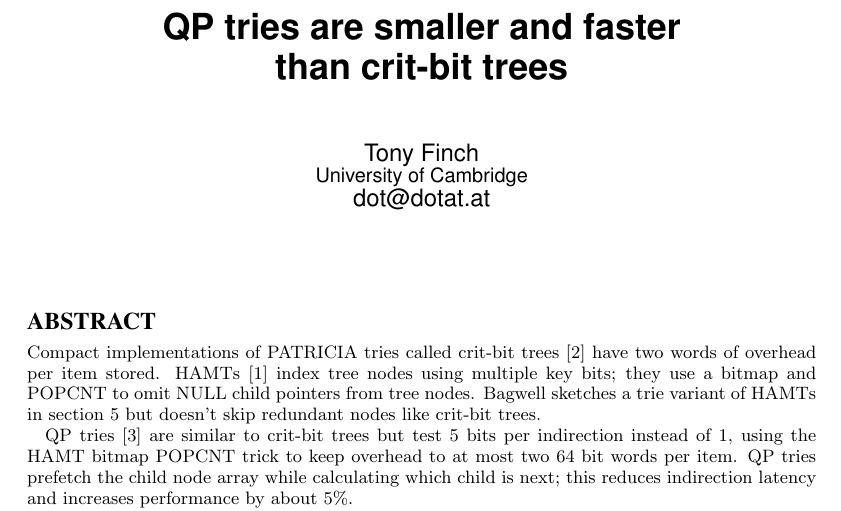
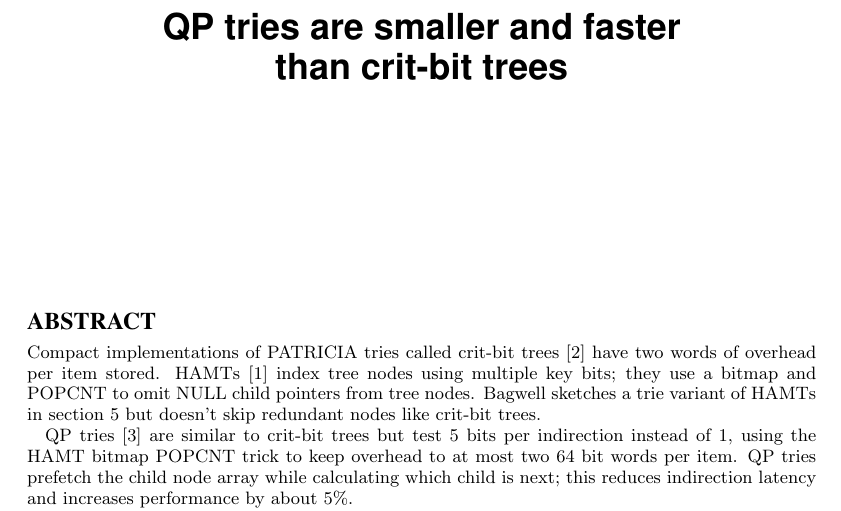
Before and after one commit to fanf2/qp, a LaTeX document (tinytocs.tex): part of the page, cut so that both start at the same text. Compiled offline with pdfLaTeX.

Commit message:
Comment out author for submission

```diff
--- a/tinytocs.tex
+++ b/tinytocs.tex
@@ -5,9 +5,9 @@
 \title{QP tries are smaller and faster\\
   than crit-bit trees}
 
-\author{Tony Finch\\
-  \affaddr{University of Cambridge}\\
-  \email{dot@dotat.at}}
+%\author{Tony Finch\\
+%  \affaddr{University of Cambridge}\\
+%  \email{dot@dotat.at}}
 
 \begin{document}
 
```
